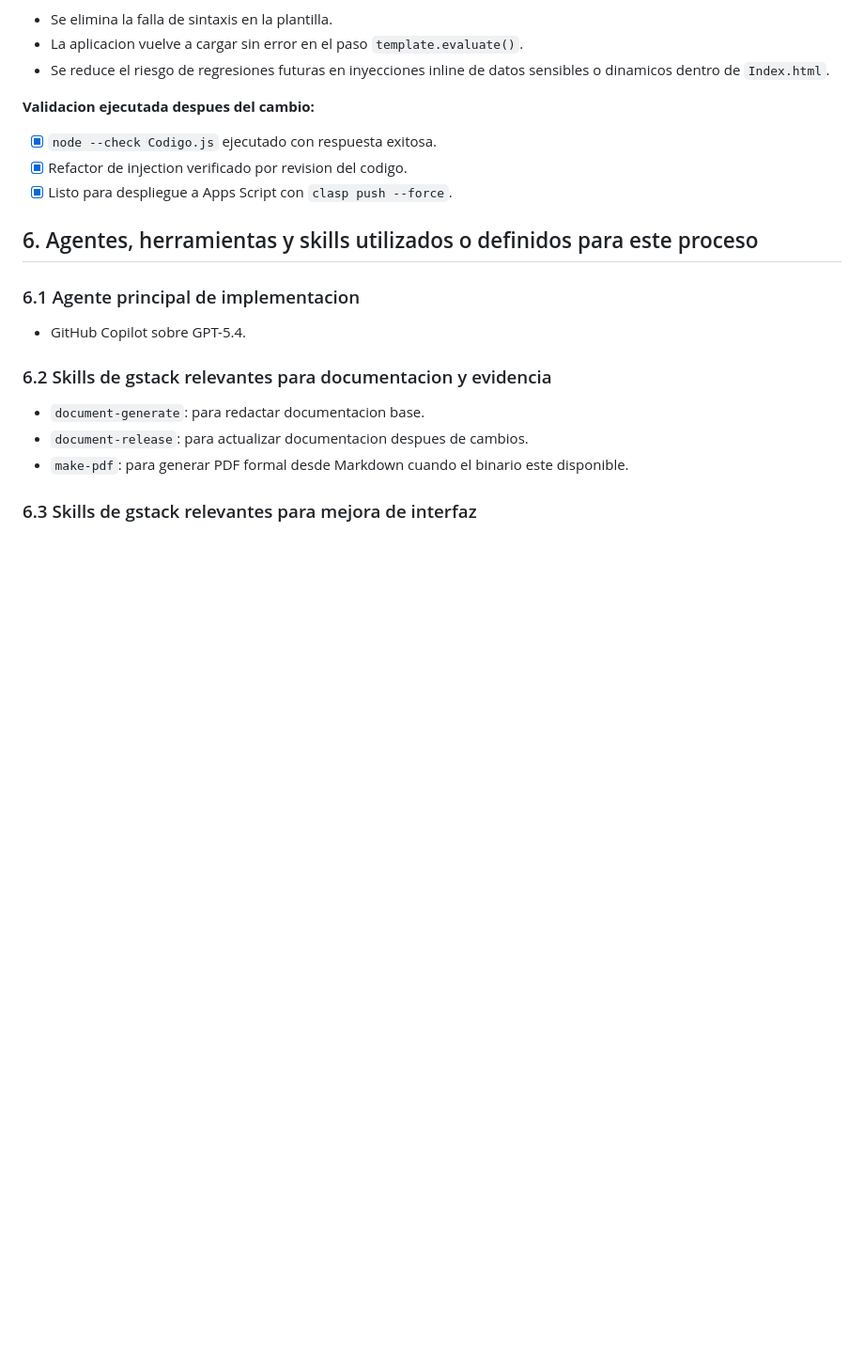
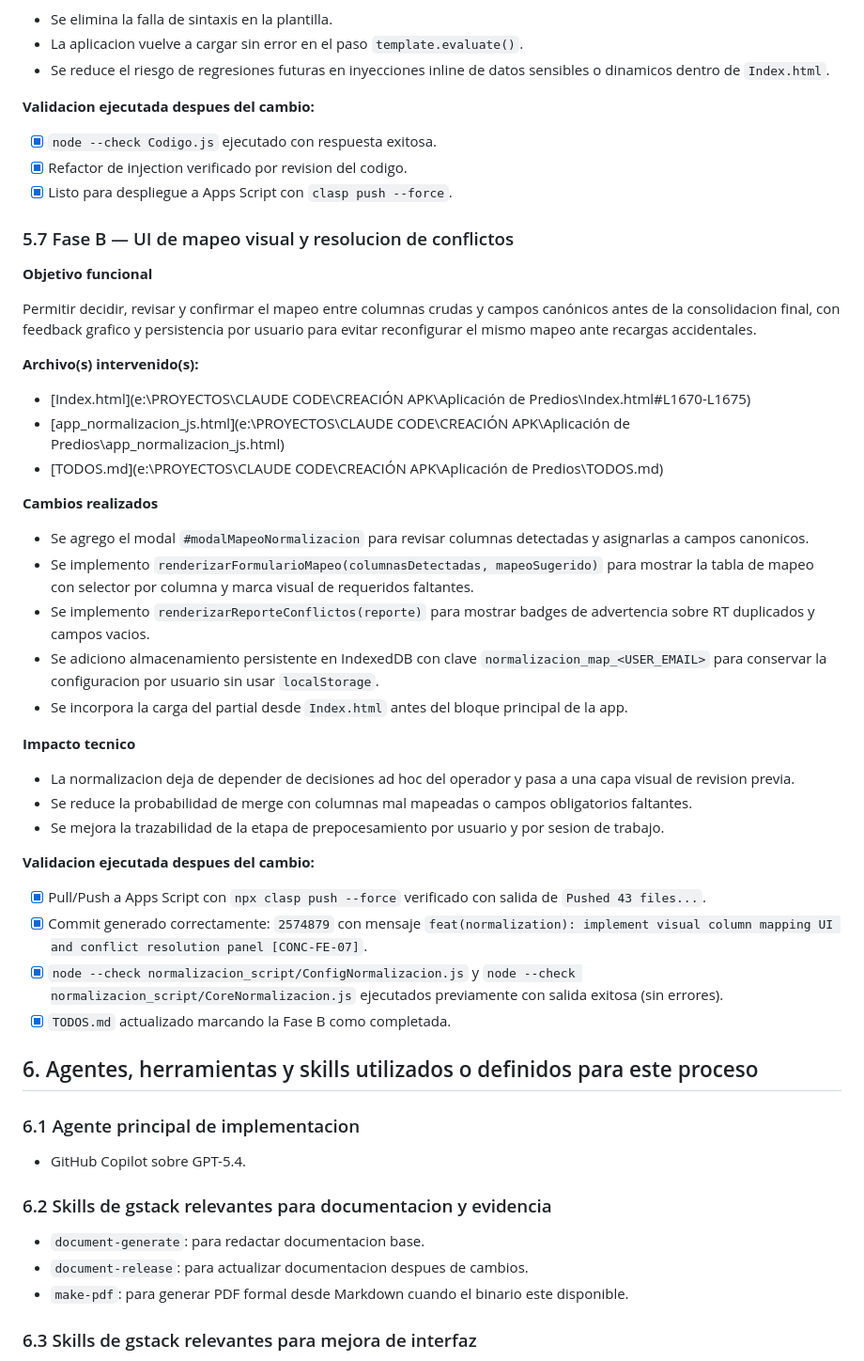
Before and after one commit to Leon64721/ProyectoPREDIOS, a Markdown page: DOCUMENTACION_TECNICA_VIVA.md, the part around the change. Shown at 94% size. Rendered like a GitHub page; blank space fills up the shorter version.

Commit message:
docs(normalization): record Sprint 3 UI mapping phase and deployment evidence [CONC-DOC-11]

```diff
--- a/DOCUMENTACION_TECNICA_VIVA.md
+++ b/DOCUMENTACION_TECNICA_VIVA.md
@@ -249,6 +249,39 @@ Se intento inyectar el email del usuario con una expresion compleja dentro de un
 - [x] `node --check Codigo.js` ejecutado con respuesta exitosa.
 - [x] Refactor de injection verificado por revision del codigo.
 - [x] Listo para despliegue a Apps Script con `clasp push --force`.
+
+### 5.7 Fase B — UI de mapeo visual y resolucion de conflictos
+
+**Objetivo funcional**
+
+Permitir decidir, revisar y confirmar el mapeo entre columnas crudas y campos canónicos antes de la consolidacion final, con feedback grafico y persistencia por usuario para evitar reconfigurar el mismo mapeo ante recargas accidentales.
+
+**Archivo(s) intervenido(s):**
+
+- [Index.html](e:\PROYECTOS\CLAUDE CODE\CREACIÓN APK\Aplicación de Predios\Index.html#L1670-L1675)
+- [app_normalizacion_js.html](e:\PROYECTOS\CLAUDE CODE\CREACIÓN APK\Aplicación de Predios\app_normalizacion_js.html)
+- [TODOS.md](e:\PROYECTOS\CLAUDE CODE\CREACIÓN APK\Aplicación de Predios\TODOS.md)
+
+**Cambios realizados**
+
+- Se agrego el modal `#modalMapeoNormalizacion` para revisar columnas detectadas y asignarlas a campos canonicos.
+- Se implemento `renderizarFormularioMapeo(columnasDetectadas, mapeoSugerido)` para mostrar la tabla de mapeo con selector por columna y marca visual de requeridos faltantes.
+- Se implemento `renderizarReporteConflictos(reporte)` para mostrar badges de advertencia sobre RT duplicados y campos vacios.
+- Se adiciono almacenamiento persistente en IndexedDB con clave `normalizacion_map_<USER_EMAIL>` para conservar la configuracion por usuario sin usar `localStorage`.
+- Se incorpora la carga del partial desde `Index.html` antes del bloque principal de la app.
+
+**Impacto tecnico**
+
+- La normalizacion deja de depender de decisiones ad hoc del operador y pasa a una capa visual de revision previa.
+- Se reduce la probabilidad de merge con columnas mal mapeadas o campos obligatorios faltantes.
+- Se mejora la trazabilidad de la etapa de prepocesamiento por usuario y por sesion de trabajo.
+
+**Validacion ejecutada despues del cambio:**
+
+- [x] Pull/Push a Apps Script con `npx clasp push --force` verificado con salida de `Pushed 43 files...`.
+- [x] Commit generado correctamente: `2574879` con mensaje `feat(normalization): implement visual column mapping UI and conflict resolution panel [CONC-FE-07]`.
+- [x] `node --check normalizacion_script/ConfigNormalizacion.js` y `node --check normalizacion_script/CoreNormalizacion.js` ejecutados previamente con salida exitosa (sin errores).
+- [x] `TODOS.md` actualizado marcando la Fase B como completada.
 
 ## 6. Agentes, herramientas y skills utilizados o definidos para este proceso
 
```
